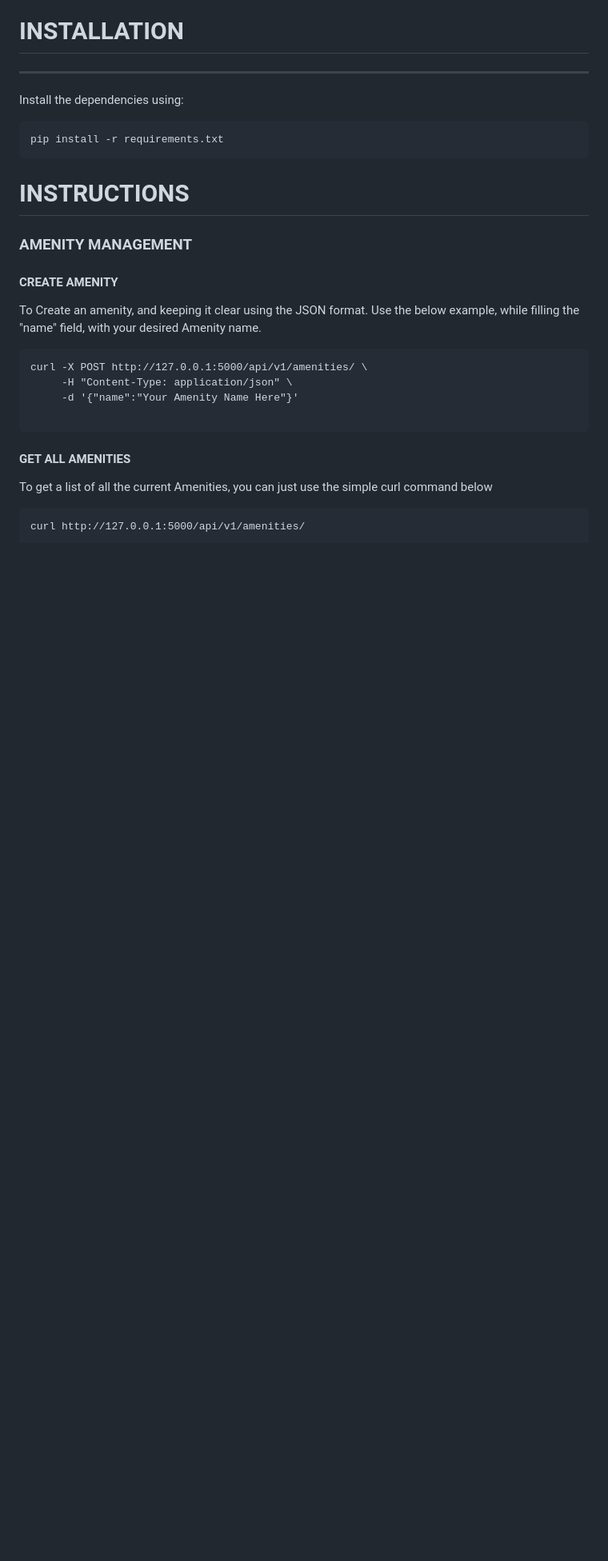
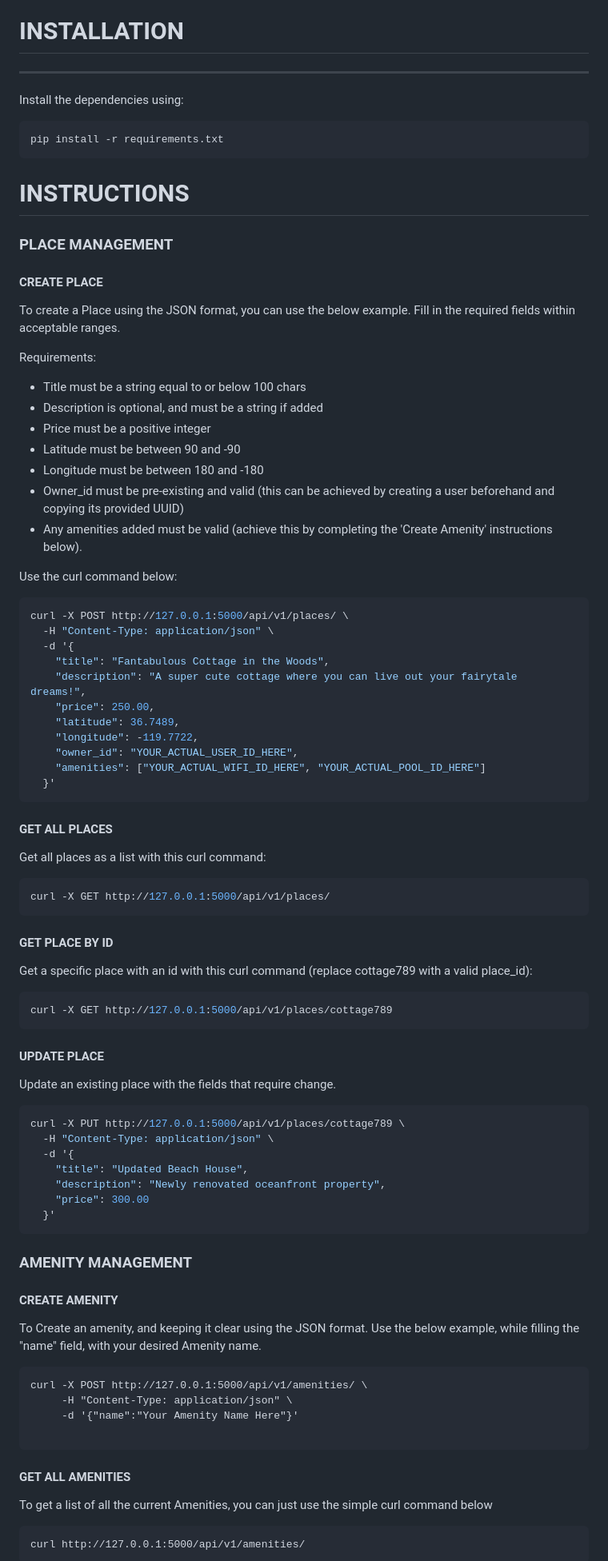
Before and after one commit to LianisDevs/holbertonschool-hbnb, a Markdown page: README.md, the part around the change. Shown at 80% size. Rendered like a GitHub page; blank space fills up the shorter version.

Commit message:
add: place readme curl commands

````diff
--- a/README.md
+++ b/README.md
@@ -85,6 +85,57 @@ Install the dependencies using:
 pip install -r requirements.txt
 ```
 # INSTRUCTIONS
+### PLACE MANAGEMENT
+
+#### CREATE PLACE
+To create a Place using the JSON format, you can use the below example. Fill in the required fields within acceptable ranges.
+
+Requirements:
+- Title must be a string equal to or below 100 chars
+- Description is optional, and must be a string if added
+- Price must be a positive integer
+- Latitude must be between 90 and -90
+- Longitude must be between 180 and -180
+- Owner_id must be pre-existing and valid (this can be achieved by creating a user beforehand and copying its provided UUID)
+- Any amenities added must be valid (achieve this by completing the 'Create Amenity' instructions below).
+
+Use the curl command below:
+```bash
+curl -X POST http://127.0.0.1:5000/api/v1/places/ \
+  -H "Content-Type: application/json" \
+  -d '{
+    "title": "Fantabulous Cottage in the Woods",
+    "description": "A super cute cottage where you can live out your fairytale dreams!",
+    "price": 250.00,
+    "latitude": 36.7489,
+    "longitude": -119.7722,
+    "owner_id": "YOUR_ACTUAL_USER_ID_HERE",
+    "amenities": ["YOUR_ACTUAL_WIFI_ID_HERE", "YOUR_ACTUAL_POOL_ID_HERE"]
+  }'
+  ```
+#### GET ALL PLACES
+Get all places as a list with this curl command:
+```bash
+curl -X GET http://127.0.0.1:5000/api/v1/places/
+```
+
+#### GET PLACE BY ID
+Get a specific place with an id with this curl command (replace cottage789 with a valid place_id):
+```bash
+curl -X GET http://127.0.0.1:5000/api/v1/places/cottage789
+```
+
+#### UPDATE PLACE
+Update an existing place with the fields that require change.
+```bash
+curl -X PUT http://127.0.0.1:5000/api/v1/places/cottage789 \
+  -H "Content-Type: application/json" \
+  -d '{
+    "title": "Updated Beach House",
+    "description": "Newly renovated oceanfront property",
+    "price": 300.00
+  }'
+```
 
 ### AMENITY MANAGEMENT
 
````
